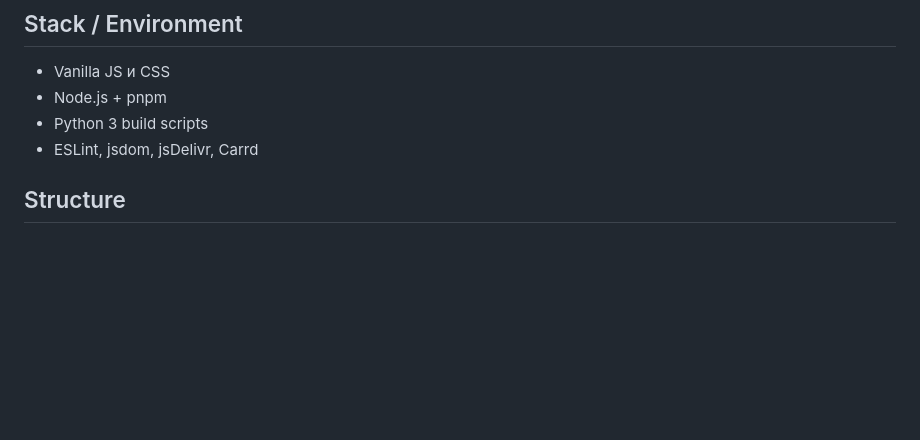
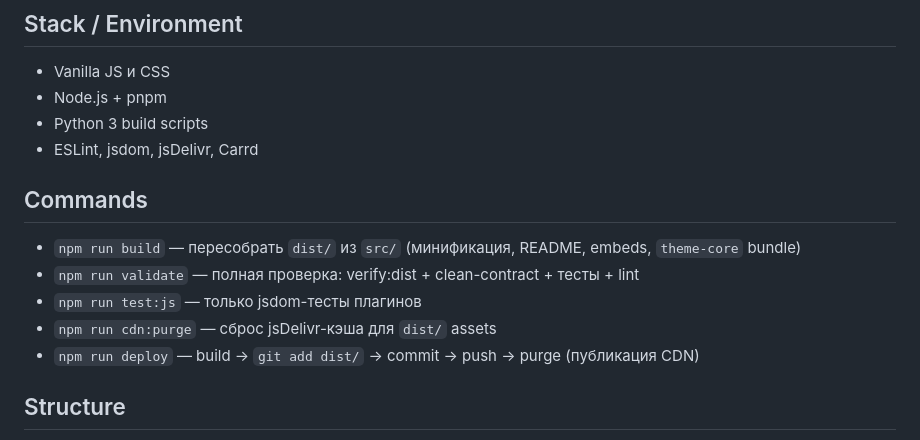
Before and after one commit to popskraft/carrd-v2, a Markdown page: AGENTS.md, the part around the change. Drawn GitHub-style; blank space fills up the shorter version.

Commit message:
Docs: add Commands section to AGENTS.md

```diff
--- a/AGENTS.md
+++ b/AGENTS.md
@@ -11,6 +11,13 @@ Carrd Plugins — репозиторий с `src/`-плагинами для Car
 - Node.js + pnpm
 - Python 3 build scripts
 - ESLint, jsdom, jsDelivr, Carrd
+
+## Commands
+- `npm run build` — пересобрать `dist/` из `src/` (минификация, README, embeds, `theme-core` bundle)
+- `npm run validate` — полная проверка: verify:dist + clean-contract + тесты + lint
+- `npm run test:js` — только jsdom-тесты плагинов
+- `npm run cdn:purge` — сброс jsDelivr-кэша для `dist/` assets
+- `npm run deploy` — build → `git add dist/` → commit → push → purge (публикация CDN)
 
 ## Structure
 - `src/` — editable plugin source и source README
```
